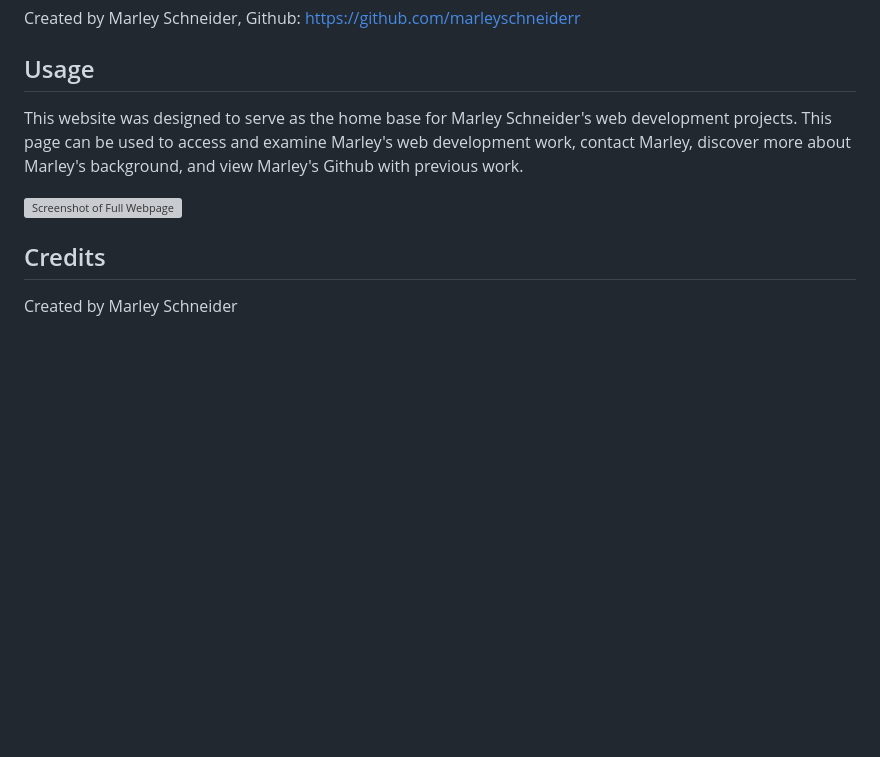
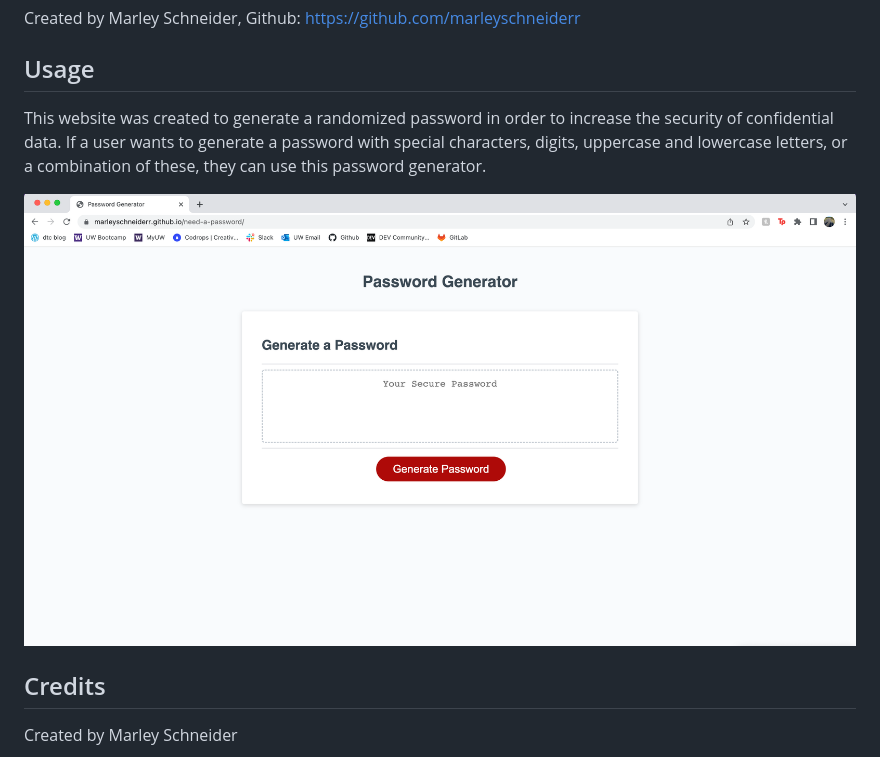
Before and after one commit to marleyschneiderr/need-a-password, a Markdown page: README.md, the part around the change. GitHub-like rendering; pictures changed too: assets/images/pass-gen.png (added); blank space fills up the shorter version; grey boxes are pictures that could not be loaded.

Commit message:
Editing ReadMe, Editing file Organization, Adding Image to ReadMe

```diff
--- a/README.md
+++ b/README.md
@@ -22,9 +22,9 @@ Created by Marley Schneider, Github: https://github.com/marleyschneiderr
 
 ## Usage
 
-This website was designed to serve as the home base for Marley Schneider's web development projects. This page can be used to access and examine Marley's web development work, contact Marley, discover more about Marley's background, and view Marley's Github with previous work.
+This website was created to generate a randomized password in order to increase the security of confidential data. If a user wants to generate a password with special characters, digits, uppercase and lowercase letters, or a combination of these, they can use this password generator.
 
-![Screenshot of Full Webpage](assets/images/Portfolio-Pic.png)
+![Screenshot of Full Webpage](assets/images/pass-gen.png)
 
 ## Credits
 
```
Also changed, not shown: 4 other files.
